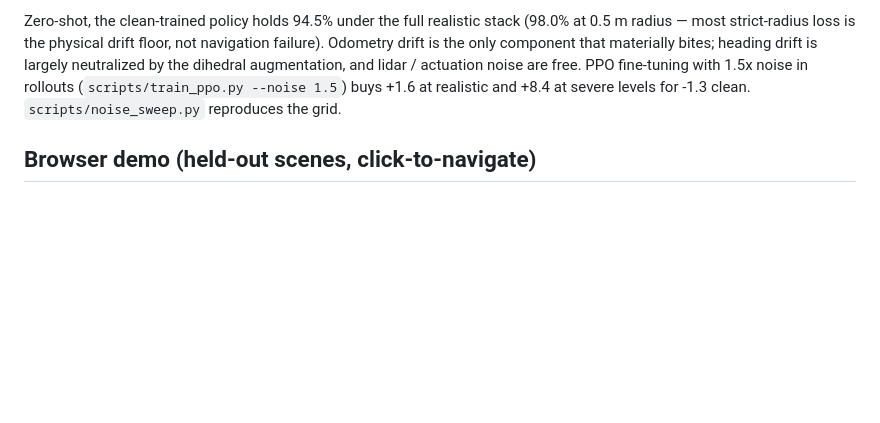
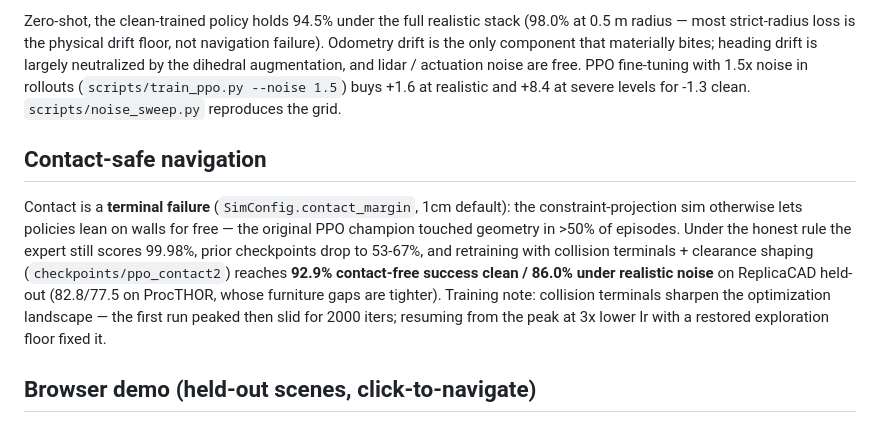
Before and after one commit to jacobvm04/fast-nav, a Markdown page: README.md, the part around the change. GitHub-like rendering; blank space fills up the shorter version.

Commit message:
README: contact-safe results — 92.9% contact-free held-out under terminal-contact rule
Co-Authored-By: Claude Fable 5 <noreply@anthropic.com>

```diff
--- a/README.md
+++ b/README.md
@@ -131,6 +131,18 @@ actuation noise are free. PPO fine-tuning with 1.5x noise in rollouts
 (`scripts/train_ppo.py --noise 1.5`) buys +1.6 at realistic and +8.4 at severe
 levels for -1.3 clean. `scripts/noise_sweep.py` reproduces the grid.
 
+## Contact-safe navigation
+
+Contact is a **terminal failure** (`SimConfig.contact_margin`, 1cm default): the
+constraint-projection sim otherwise lets policies lean on walls for free — the original
+PPO champion touched geometry in >50% of episodes. Under the honest rule the expert
+still scores 99.98%, prior checkpoints drop to 53-67%, and retraining with collision
+terminals + clearance shaping (`checkpoints/ppo_contact2`) reaches **92.9% contact-free
+success clean / 86.0% under realistic noise** on ReplicaCAD held-out (82.8/77.5 on
+ProcTHOR, whose furniture gaps are tighter). Training note: collision terminals sharpen
+the optimization landscape — the first run peaked then slid for 2000 iters; resuming
+from the peak at 3x lower lr with a restored exploration floor fixed it.
+
 ## Browser demo (held-out scenes, click-to-navigate)
 
 `web/` is a dependency-free static app: pick any held-out scene (ReplicaCAD sc2/sc3 +
```
